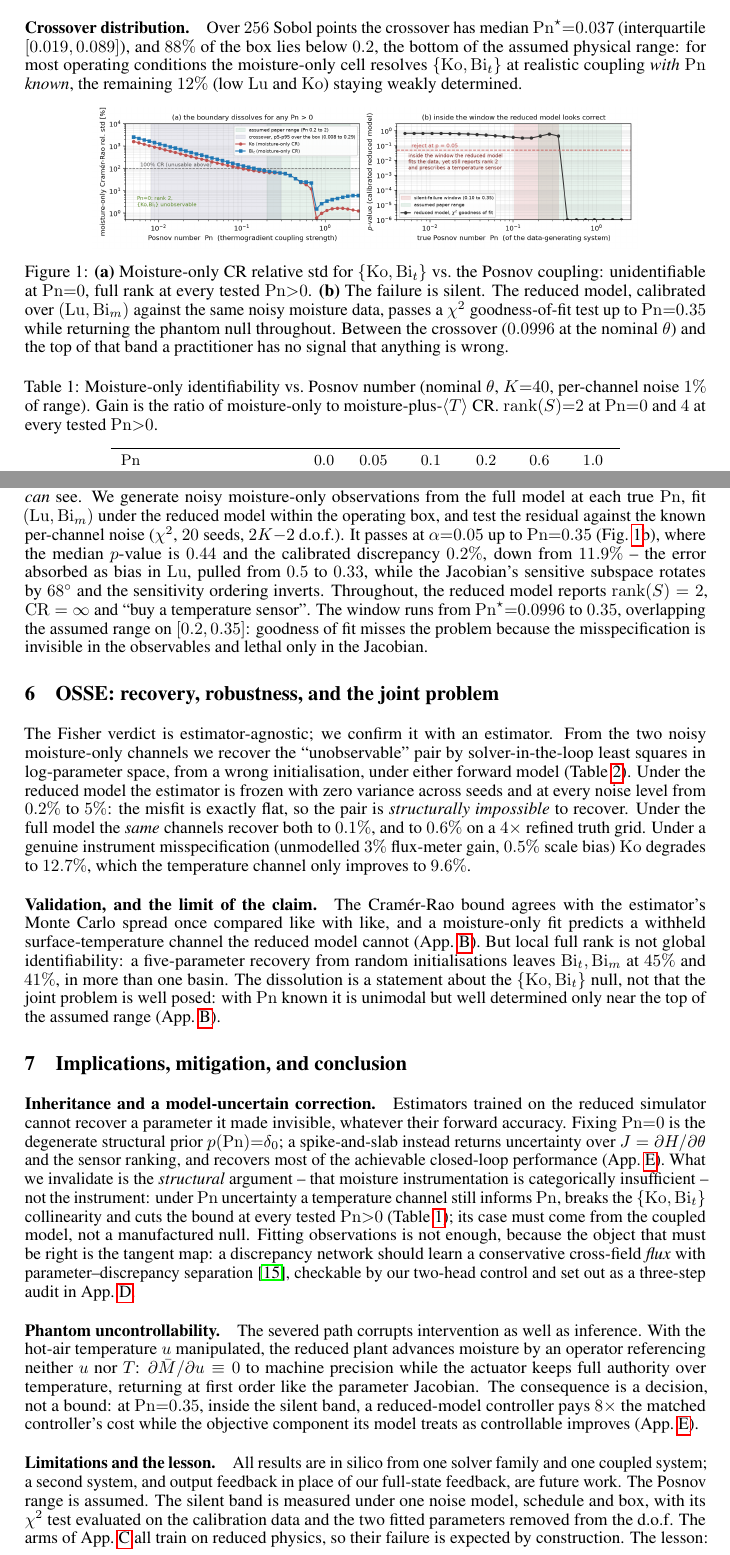
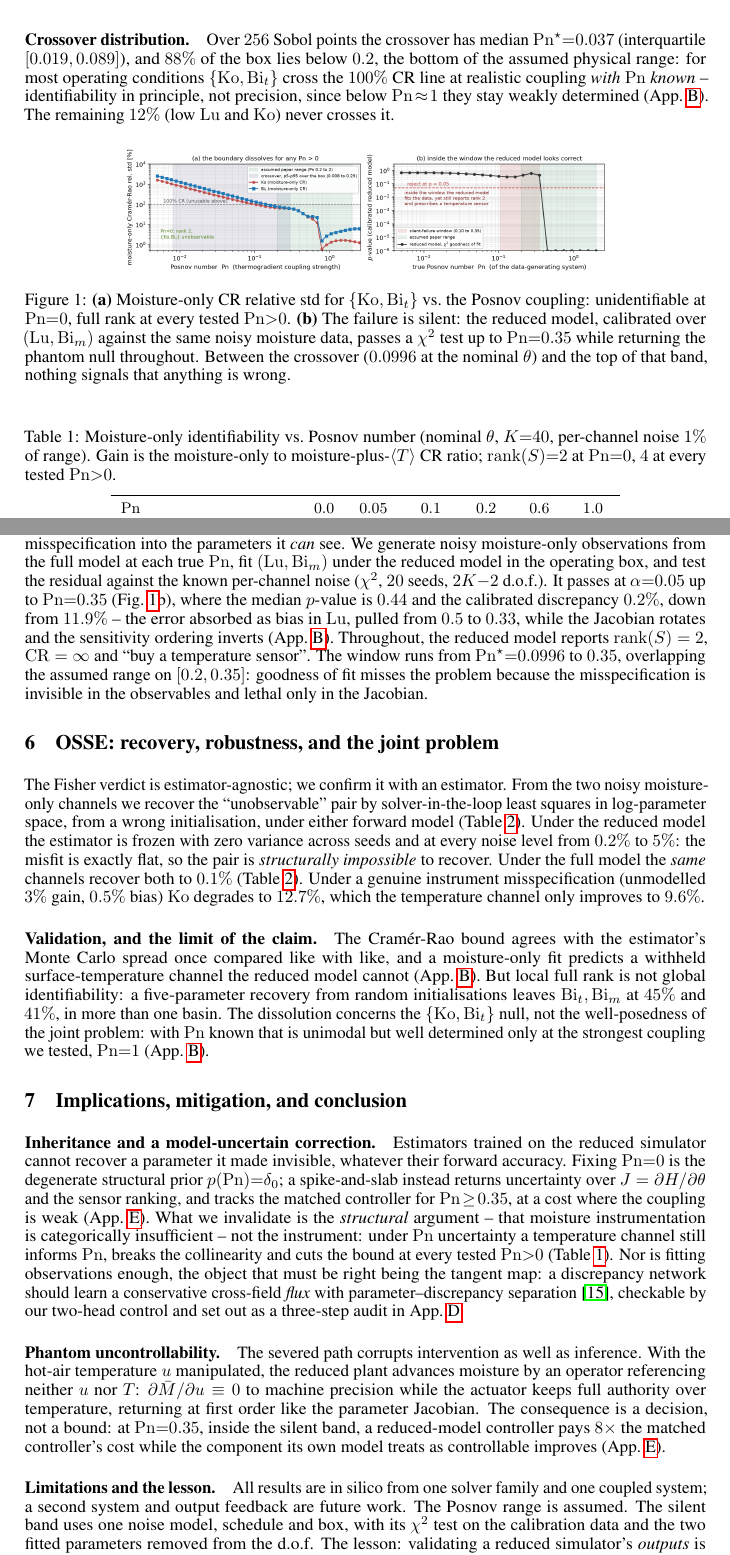
Before and after one commit to codebymov/phantom-non-identifiability, a LaTeX paper (paper/observability_sim2science.tex): two parts of pages 4 and 5 of 19, joined at a grey line, cut so that both start at the same text. Compiled offline with pdfLaTeX.

Commit message:
Reviewer round 2: reconcile wording with the four-parameter results, fit 5 pages
Four contradictions between the new App. B study and wording written before it: the assumed
range was [0.2, 2] but only Pn <= 1 was tested; crossing the 100% CR line is not the same as
being well determined; the spike-and-slab is worse than both arms at Pn=0.2; and Sec. 3 was
no longer literally unchanged once its channel was relabelled. Plus brace-protected proper
nouns in the bibliography and a deduplicated App. C.

Co-Authored-By: Claude Opus 5 (1M context) <noreply@anthropic.com>
Claude-Session: https://claude.ai/code/session_01QrHwAs7mDWFtJSVsJpPSBy

```diff
--- a/paper/observability_sim2science.tex
+++ b/paper/observability_sim2science.tex
@@ -24,6 +24,14 @@
 \setlength{\intextsep}{10pt plus 2pt minus 2pt}
 \setlength{\abovecaptionskip}{6pt}
 \setlength{\belowcaptionskip}{2pt}
+% LaTeX's defaults reserve a fifth of any float-bearing page for text and cap how much of it a
+% float may occupy, which left 14 blank lines and two underfull-vbox warnings on the page holding
+% Fig. 1 and Table 1. Relaxing the fractions lets text and floats share those pages properly.
+% Font size, leading and margins remain the neurips_2026 defaults.
+\renewcommand{\topfraction}{0.95}
+\renewcommand{\bottomfraction}{0.95}
+\renewcommand{\textfraction}{0.06}
+\renewcommand{\floatpagefraction}{0.85}
 
 \title{Phantom Non-Identifiability:\\
 When Simplifying a Coupled Simulator\\
@@ -241,31 +250,32 @@ where $\mathrm{Pn}^\star=O(1)$ -- a failure the probe itself flags. Comparing $\
 the plausible range of the dropped coefficient is the operational test: below that range the null is a
 phantom, above it the reduced model's verdict stands. The test settles the \emph{structural} claim --
 identifiability in principle -- not whether the instrument is worth buying. It presumes the dropped
-term is known and restorable with a plausible coefficient range, and $\mathrm{Pn}^\star$ inherits the
-$100\%$ threshold, noise model, schedule and nuisance choice: a check for a \emph{suspected} coupling,
-not a detector of unknown structural error.
+term is known and restorable with a plausible range, and $\mathrm{Pn}^\star$ inherits the $100\%$
+threshold, noise model, schedule and nuisance choice: a check for a \emph{suspected} coupling, not a
+detector of unknown structural error.
 
 \paragraph{Crossover distribution.} Over $256$ Sobol points the crossover has median
 $\mathrm{Pn}^\star{=}0.037$ (interquartile $[0.019,0.089]$), and $88\%$ of the box lies below $0.2$, the bottom of the assumed physical range: for most operating
-conditions the moisture-only cell resolves $\{\mathrm{Ko},\mathrm{Bi}_t\}$ at realistic coupling
-\emph{with $\mathrm{Pn}$ known}, the remaining $12\%$ (low $\mathrm{Lu}$ and $\mathrm{Ko}$) staying
-weakly determined.
+conditions $\{\mathrm{Ko},\mathrm{Bi}_t\}$ cross the $100\%$ CR line at realistic coupling
+\emph{with $\mathrm{Pn}$ known} -- identifiability in principle, not precision, since below
+$\mathrm{Pn}\!\approx\!1$ they stay weakly determined (App.~\ref{app:valid}). The remaining $12\%$
+(low $\mathrm{Lu}$ and $\mathrm{Ko}$) never crosses it.
 
 \begin{figure}[!htbp]\centering
-\includegraphics[width=.80\linewidth]{P_posnov_crossover.png}
-\caption{\textbf{(a)} Moisture-only CR relative std for $\{\mathrm{Ko},\mathrm{Bi}_t\}$ vs.\ the Posnov
-coupling: unidentifiable at $\mathrm{Pn}{=}0$, full rank at every tested $\mathrm{Pn}{>}0$.
-\textbf{(b)} The failure is silent. The reduced model, calibrated over $(\mathrm{Lu},\mathrm{Bi}_m)$
-against the same noisy moisture data, passes a $\chi^2$ goodness-of-fit test up to $\mathrm{Pn}{=}0.35$
-while returning the phantom null throughout. Between the crossover ($0.0996$ at the nominal $\theta$)
-and the top of that band a practitioner has no signal that anything is wrong.}
+\includegraphics[width=.72\linewidth]{P_posnov_crossover.png}
+\caption{\textbf{(a)} Moisture-only CR relative std for $\{\mathrm{Ko},\mathrm{Bi}_t\}$ vs.\ the
+Posnov coupling: unidentifiable at $\mathrm{Pn}{=}0$, full rank at every tested $\mathrm{Pn}{>}0$.
+\textbf{(b)} The failure is silent: the reduced model, calibrated over
+$(\mathrm{Lu},\mathrm{Bi}_m)$ against the same noisy moisture data, passes a $\chi^2$ test up to
+$\mathrm{Pn}{=}0.35$ while returning the phantom null throughout. Between the crossover ($0.0996$ at
+the nominal $\theta$) and the top of that band, nothing signals that anything is wrong.}
 \label{fig:cross}
 \end{figure}
 
 \begin{table}[!htbp]\centering\small
 \caption{Moisture-only identifiability vs.\ Posnov number (nominal $\theta$, $K{=}40$, per-channel
-noise $1\%$ of range). Gain is the ratio of moisture-only to moisture-plus-$\langle T\rangle$ CR.
-$\mathrm{rank}(S){=}2$ at $\mathrm{Pn}{=}0$ and $4$ at every tested $\mathrm{Pn}{>}0$.}
+noise $1\%$ of range). Gain is the moisture-only to moisture-plus-$\langle T\rangle$ CR ratio;
+$\mathrm{rank}(S){=}2$ at $\mathrm{Pn}{=}0$, $4$ at every tested $\mathrm{Pn}{>}0$.}
 \label{tab:pn}
 \begin{tabular}{lcccccc}\toprule
 $\mathrm{Pn}$ & $0.0$ & $0.05$ & $0.1$ & $0.2$ & $0.6$ & $1.0$\\\midrule
@@ -277,71 +287,66 @@ gain from a $T$ channel ($\mathrm{Ko}$) & $\infty$ & $34\times$ & $14\times$ & $
 \end{table}
 
 \section{The failure is silent}\label{sec:silent}
-A visibly mis-predicting model would be caught before its verdict was trusted, and at
-$\mathrm{Pn}{=}0.6$ the reduced model at the true parameters does leave a $17\%$ moisture discrepancy.
-But a practitioner calibrates first, and calibration launders the misspecification into the parameters
-the reduced model \emph{can} see. We generate noisy moisture-only observations from the
-full model at each true $\mathrm{Pn}$, fit $(\mathrm{Lu},\mathrm{Bi}_m)$ under the reduced model within
+At $\mathrm{Pn}{=}0.6$ the reduced model at the true parameters leaves a $17\%$ moisture
+discrepancy, which would be caught before its verdict was trusted. But a practitioner calibrates
+first, and calibration launders the misspecification into the parameters it \emph{can} see. We generate noisy moisture-only observations from the
+full model at each true $\mathrm{Pn}$, fit $(\mathrm{Lu},\mathrm{Bi}_m)$ under the reduced model in
 the operating box, and test the residual against the known per-channel noise ($\chi^2$, $20$ seeds,
-$2K{-}2$ d.o.f.). It passes at $\alpha{=}0.05$ up to $\mathrm{Pn}{=}0.35$ (Fig.~\ref{fig:cross}b), where the median
-$p$-value is $0.44$ and the calibrated discrepancy $0.2\%$, down from $11.9\%$ -- the error absorbed as
-bias in $\mathrm{Lu}$, pulled from $0.5$ to $0.33$, while the Jacobian's sensitive subspace rotates by
-$68^\circ$ and the sensitivity ordering inverts. Throughout, the reduced model reports
-$\mathrm{rank}(S)=2$, $\mathrm{CR}=\infty$ and ``buy a temperature sensor''. The window runs from
-$\mathrm{Pn}^\star{=}0.0996$ to $0.35$, overlapping the assumed range on $[0.2,0.35]$: goodness of fit
-misses the problem because the misspecification is invisible in the observables and lethal only in
-the Jacobian.
+$2K{-}2$ d.o.f.). It passes at $\alpha{=}0.05$ up to $\mathrm{Pn}{=}0.35$ (Fig.~\ref{fig:cross}b),
+where the median $p$-value is $0.44$ and the calibrated discrepancy $0.2\%$, down from $11.9\%$ --
+the error absorbed as bias in $\mathrm{Lu}$, pulled from $0.5$ to $0.33$, while the Jacobian rotates
+and the sensitivity ordering inverts (App.~\ref{app:valid}). Throughout, the reduced model reports $\mathrm{rank}(S)=2$, $\mathrm{CR}=\infty$ and ``buy a temperature sensor''.
+The window runs from $\mathrm{Pn}^\star{=}0.0996$ to $0.35$, overlapping the assumed range on
+$[0.2,0.35]$: goodness of fit misses the problem because the misspecification is invisible in the
+observables and lethal only in the Jacobian.
 
 \section{OSSE: recovery, robustness, and the joint problem}\label{sec:osse}
 The Fisher verdict is estimator-agnostic; we confirm it with an estimator. From the two noisy
 moisture-only channels we recover the ``unobservable'' pair by solver-in-the-loop least squares in
 log-parameter space, from a wrong initialisation, under either forward model
-(Table~\ref{tab:osse}). Under the reduced model the
-estimator is frozen with zero variance across seeds and at every noise level from $0.2\%$ to $5\%$:
-the misfit is exactly flat, so the pair is \emph{structurally impossible} to
-recover. Under the full model the \emph{same} channels recover both to $0.1\%$, and to $0.6\%$ on a
-$4\times$ refined truth grid. Under a genuine instrument misspecification (unmodelled $3\%$ flux-meter
-gain, $0.5\%$ scale bias) $\mathrm{Ko}$ degrades to $12.7\%$, which the temperature channel only
-improves to $9.6\%$.
+(Table~\ref{tab:osse}). Under the reduced model the estimator is frozen with zero variance across
+seeds and at every noise level from $0.2\%$ to $5\%$: the misfit is exactly flat, so the pair is
+\emph{structurally impossible} to recover. Under the full model the \emph{same} channels recover
+both to $0.1\%$ (Table~\ref{tab:osse}). Under a genuine instrument
+misspecification (unmodelled $3\%$ gain, $0.5\%$ bias) $\mathrm{Ko}$ degrades to $12.7\%$, which the
+temperature channel only improves to $9.6\%$.
 
-\paragraph{Validation, and the limit of the claim.} The Cram\'er-Rao bound agrees with the estimator's
-Monte Carlo spread once compared like with like, and a moisture-only fit predicts a withheld
-surface-temperature channel the reduced model cannot (App.~\ref{app:valid}). But local full rank is
-not global identifiability: a five-parameter recovery
-from random initialisations leaves $\mathrm{Bi}_t,\mathrm{Bi}_m$ at $45\%$ and $41\%$, in more than
-one basin. The dissolution is a statement about the $\{\mathrm{Ko},\mathrm{Bi}_t\}$
-null, not that the joint problem is well posed: with $\mathrm{Pn}$ known it is unimodal but well
-determined only near the top of the assumed range (App.~\ref{app:valid}).
+\paragraph{Validation, and the limit of the claim.} The Cram\'er-Rao bound agrees with the
+estimator's Monte Carlo spread once compared like with like, and a moisture-only fit predicts a
+withheld surface-temperature channel the reduced model cannot (App.~\ref{app:valid}). But local full
+rank is not global identifiability: a five-parameter recovery from random initialisations leaves
+$\mathrm{Bi}_t,\mathrm{Bi}_m$ at $45\%$ and $41\%$, in more than one basin. The dissolution concerns
+the $\{\mathrm{Ko},\mathrm{Bi}_t\}$ null, not the well-posedness of the joint problem: with
+$\mathrm{Pn}$ known that is unimodal but well determined only at the strongest coupling we tested,
+$\mathrm{Pn}{=}1$ (App.~\ref{app:valid}).
 
 \section{Implications, mitigation, and conclusion}\label{sec:impl}
-\paragraph{Inheritance and a model-uncertain correction.} Estimators trained on the reduced simulator
-cannot recover a parameter it made invisible, whatever their forward accuracy. Fixing
+\paragraph{Inheritance and a model-uncertain correction.} Estimators trained on the reduced
+simulator cannot recover a parameter it made invisible, whatever their forward accuracy. Fixing
 $\mathrm{Pn}{=}0$ is the degenerate structural prior $p(\mathrm{Pn}){=}\delta_0$; a spike-and-slab
-instead returns uncertainty over $J=\partial H/\partial\theta$ and the sensor ranking, and recovers
-most of the achievable closed-loop performance (App.~\ref{app:control}). What we invalidate is the
-\emph{structural} argument -- that moisture instrumentation is categorically insufficient -- not the
-instrument: under $\mathrm{Pn}$ uncertainty a temperature channel still informs $\mathrm{Pn}$, breaks
-the $\{\mathrm{Ko},\mathrm{Bi}_t\}$ collinearity and cuts the bound at every tested $\mathrm{Pn}{>}0$
-(Table~\ref{tab:pn}); its case must come from the coupled model, not a manufactured null. Fitting
-observations is not enough, because the object that must be right is the tangent map: a discrepancy
-network should learn a conservative cross-field \emph{flux} with parameter--discrepancy
-separation~\cite{plumlee2018orthogonal}, checkable by our two-head control and set out as a
-three-step audit in App.~\ref{app:procedure}.
+instead returns uncertainty over $J=\partial H/\partial\theta$ and the sensor ranking, and tracks the
+matched controller for $\mathrm{Pn}\!\ge\!0.35$, at a cost where the coupling is weak
+(App.~\ref{app:control}). What we invalidate is the \emph{structural} argument -- that moisture
+instrumentation is categorically insufficient -- not the instrument: under $\mathrm{Pn}$ uncertainty
+a temperature channel still informs $\mathrm{Pn}$, breaks the collinearity and cuts the bound at
+every tested $\mathrm{Pn}{>}0$ (Table~\ref{tab:pn}). Nor is fitting observations enough, the object
+that must be right being the tangent map: a discrepancy network should learn a conservative
+cross-field \emph{flux} with parameter--discrepancy separation~\cite{plumlee2018orthogonal},
+checkable by our two-head control and set out as a three-step audit in App.~\ref{app:procedure}.
 
 \paragraph{Phantom uncontrollability.} The severed path corrupts intervention as well as inference.
 With the hot-air temperature $u$ manipulated, the reduced plant advances moisture by an operator
 referencing neither $u$ nor $T$: $\partial\bar M/\partial u\equiv0$ to machine precision while the
 actuator keeps full authority over temperature, returning at first order like the parameter Jacobian.
 The consequence is a decision, not a bound: at $\mathrm{Pn}{=}0.35$, inside the silent band, a
-reduced-model controller pays $8\times$ the matched controller's cost while the objective component
-its model treats as controllable improves (App.~\ref{app:control}).
+reduced-model controller pays $8\times$ the matched controller's cost while the component its own
+model treats as controllable improves (App.~\ref{app:control}).
 
 \paragraph{Limitations and the lesson.} All results are in silico from one solver family and one
-coupled system; a second system, and output feedback in place of our full-state feedback, are future
-work. The Posnov range is assumed. The silent band is measured under one noise model, schedule and
-box, with its $\chi^2$ test evaluated on the calibration data and the two fitted parameters removed
-from the d.o.f. The arms of App.~\ref{app:e1} all train on reduced physics, so their failure is
-expected by construction. The lesson: validating a reduced simulator's \emph{outputs} is insufficient
-when inference or control depends on tangent maps it may have severed.
+coupled system; a second system and output feedback are future work. The Posnov range is assumed.
+The silent band uses one noise model, schedule and box, with its $\chi^2$ test on the calibration
+data and the two fitted parameters removed from the d.o.f. The lesson: validating a reduced
+simulator's \emph{outputs} is insufficient when inference or control depends on tangent maps it has
+severed.
 
 \begin{ack}
```
Also changed, not shown: paper/references.bib (+10 -10 lines), paper/camera_ready.pdf, paper/observability_sim2science.tex (49 more changed lines).
